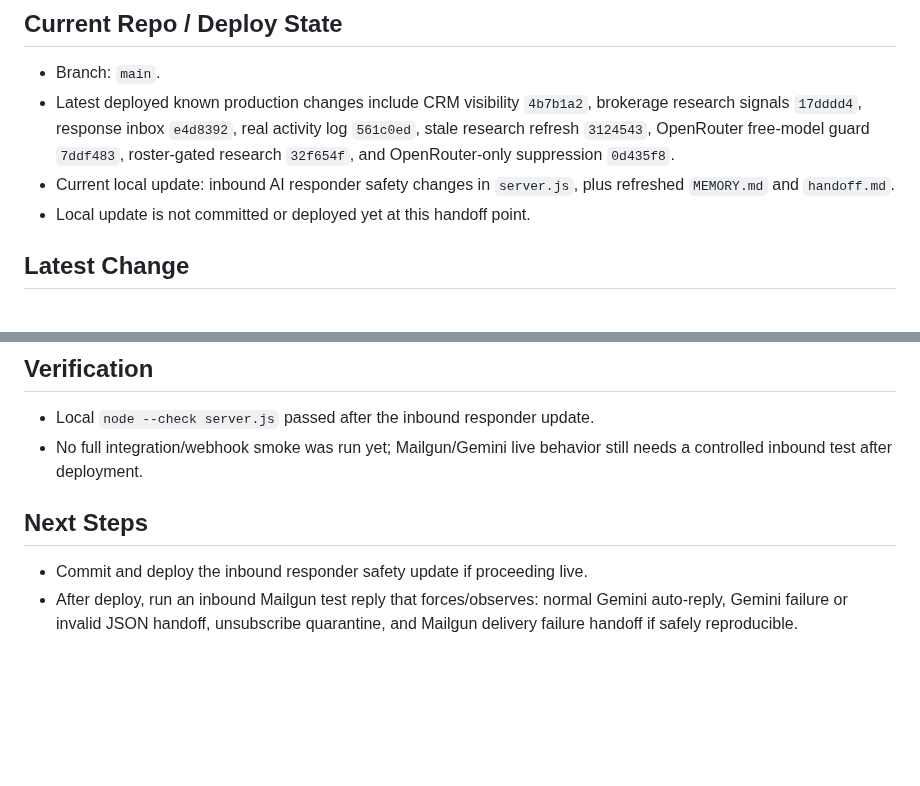
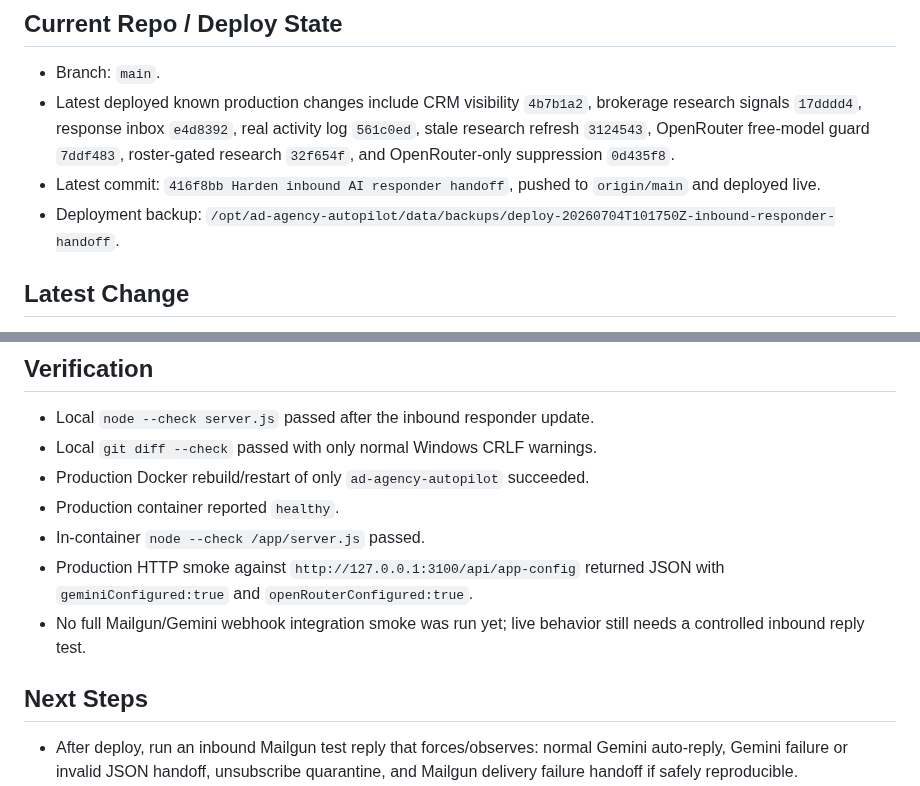
Before and after one commit to mcssc25/automatedadagency, a Markdown page: handoff.md, 2 parts joined by grey strips. GitHub-like rendering; blank space fills up the shorter version.

Commit message:
Record inbound responder deployment

```diff
--- a/handoff.md
+++ b/handoff.md
@@ -15,8 +15,8 @@ Last updated: 2026-07-04
 
 - Branch: `main`.
 - Latest deployed known production changes include CRM visibility `4b7b1a2`, brokerage research signals `17dddd4`, response inbox `e4d8392`, real activity log `561c0ed`, stale research refresh `3124543`, OpenRouter free-model guard `7ddf483`, roster-gated research `32f654f`, and OpenRouter-only suppression `0d435f8`.
-- Current local update: inbound AI responder safety changes in `server.js`, plus refreshed `MEMORY.md` and `handoff.md`.
-- Local update is not committed or deployed yet at this handoff point.
+- Latest commit: `416f8bb Harden inbound AI responder handoff`, pushed to `origin/main` and deployed live.
+- Deployment backup: `/opt/ad-agency-autopilot/data/backups/deploy-20260704T101750Z-inbound-responder-handoff`.
 
 ## Latest Change
 
@@ -37,10 +37,14 @@ Last updated: 2026-07-04
 ## Verification
 
 - Local `node --check server.js` passed after the inbound responder update.
-- No full integration/webhook smoke was run yet; Mailgun/Gemini live behavior still needs a controlled inbound test after deployment.
+- Local `git diff --check` passed with only normal Windows CRLF warnings.
+- Production Docker rebuild/restart of only `ad-agency-autopilot` succeeded.
+- Production container reported `healthy`.
+- In-container `node --check /app/server.js` passed.
+- Production HTTP smoke against `http://127.0.0.1:3100/api/app-config` returned JSON with `geminiConfigured:true` and `openRouterConfigured:true`.
+- No full Mailgun/Gemini webhook integration smoke was run yet; live behavior still needs a controlled inbound reply test.
 
 ## Next Steps
 
-- Commit and deploy the inbound responder safety update if proceeding live.
 - After deploy, run an inbound Mailgun test reply that forces/observes: normal Gemini auto-reply, Gemini failure or invalid JSON handoff, unsubscribe quarantine, and Mailgun delivery failure handoff if safely reproducible.
 - Consider adding a visible CRM badge/filter for `agent-draft` history entries so unsent AI drafts are easy to find during human review.
```
Also changed, not shown: MEMORY.md (+1 -1 lines).
